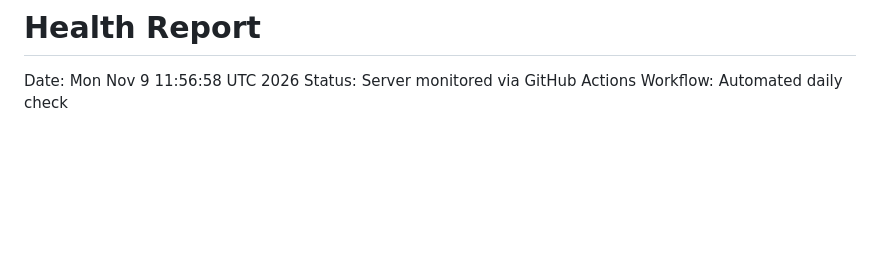
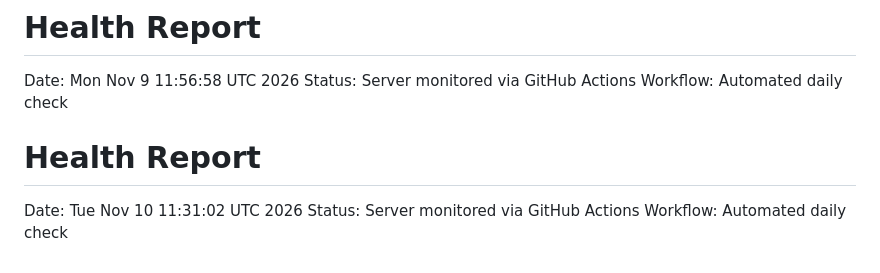
Before and after one commit to RikkieeGit/DevOps, a Markdown page: reports/latest.md, the part around the change. Rendered like a GitHub page; blank space fills up the shorter version.

Commit message:
daily health report 2026-11-10

```diff
--- a/reports/latest.md
+++ b/reports/latest.md
@@ -706,3 +706,7 @@ Workflow: Automated daily check
 Date: Mon Nov  9 11:56:58 UTC 2026
 Status: Server monitored via GitHub Actions
 Workflow: Automated daily check
+# Health Report
+Date: Tue Nov 10 11:31:02 UTC 2026
+Status: Server monitored via GitHub Actions
+Workflow: Automated daily check
```
